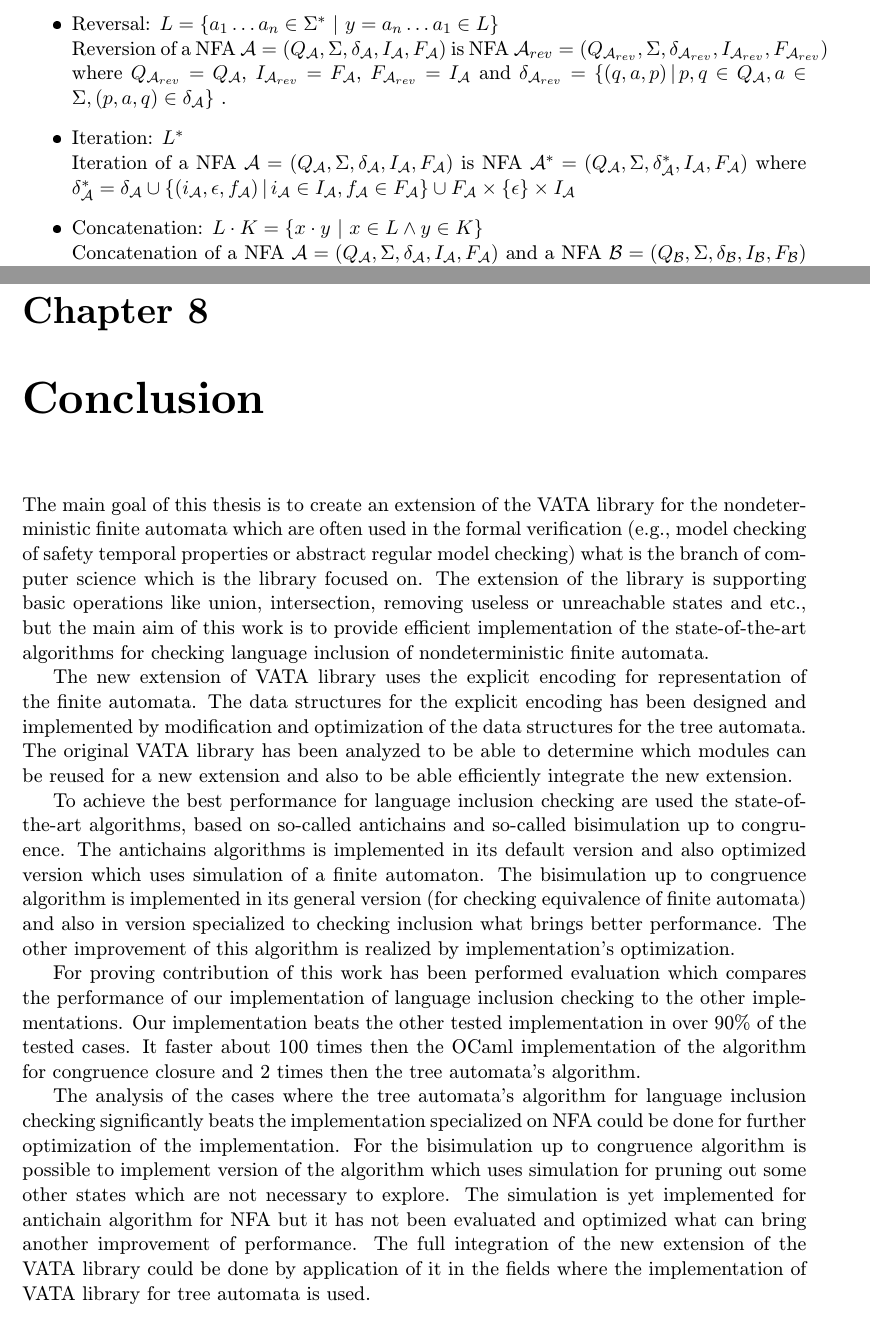
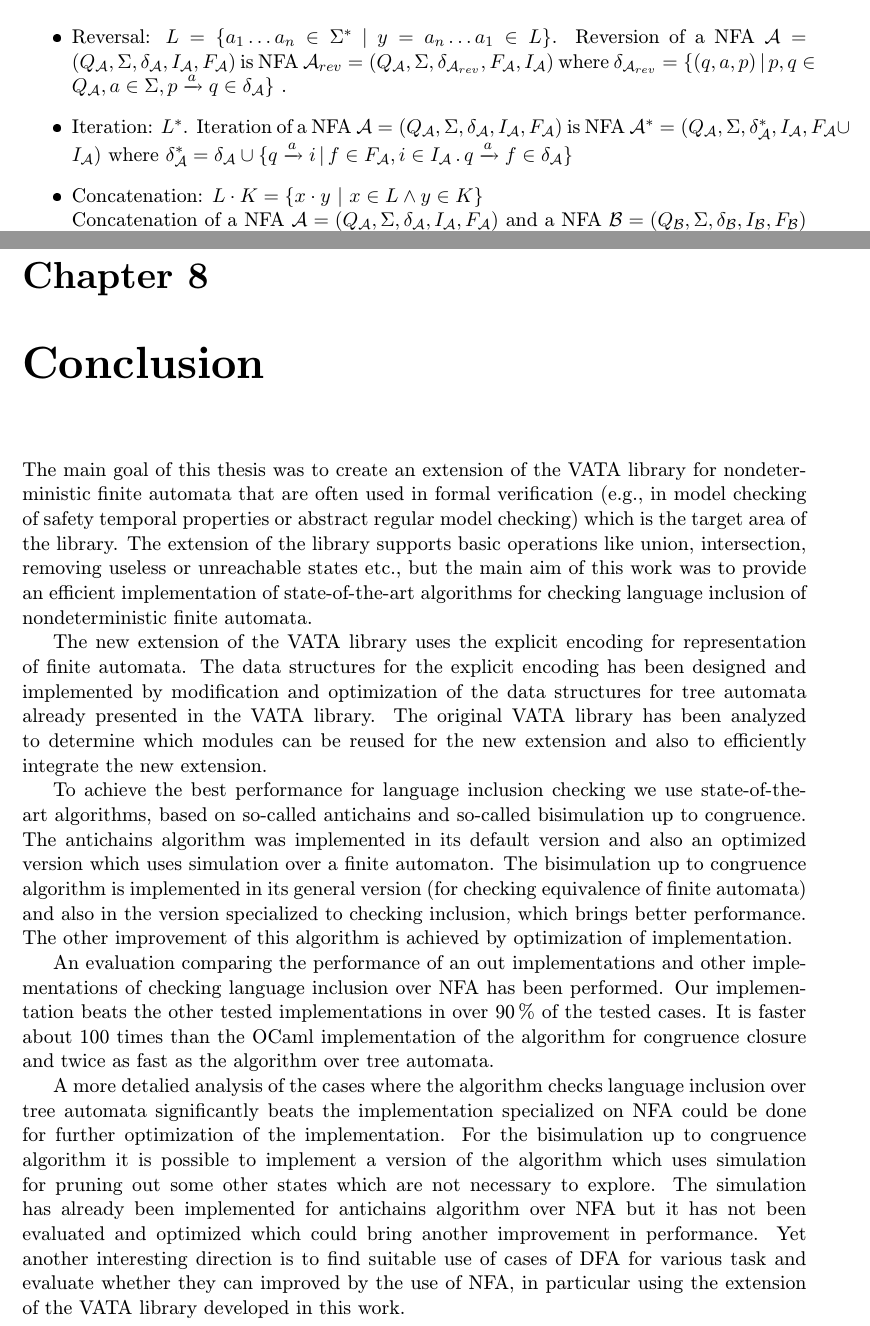
Before and after one commit to martinhruska/BT, a LaTeX thesis (zprava/tex/projekt.tex, which reads zprava/tex/obsah.tex, zprava/tex/prilohy.tex): two parts of pages 12 and 45 of 48 before the commit and two parts of pages 12 and 45 of 49 after it, joined at a grey line, cut so that both start at the same text. The pictures show the PDF file zprava/tex/projekt.pdf that the author committed with the source.

Commit message:
some changes

```diff
--- a/zprava/tex/obsah.tex
+++ b/zprava/tex/obsah.tex
@@ -224,10 +224,7 @@ $\delta: Q\times \Sigma \to Q$ and $|I| \leq 1$. To be precise, we give the whol
   \mathcal{A}$$
   \emph{ from }q\emph{ over }w\}$, while the language of a set of states $R\subseteq Q$ is defined as $L_{\mathcal{A}}(R)=\bigcup_{q\in R}L_{\mathcal{A}}(q)$.
   The language of an NFA $\mathcal{A}$ is defined as $L_{\mathcal{A}}=L_{\mathcal{A}}(I)$.
-
   The language of NFA from figure \ref{pic_ex_nfa} is $L=\{a,cc,ccd\}$.
 
   \subsection{Complete DFA}
   \label{defCompleteDFA}
-  \emph{Complete} DFA $\mathcal{A_C}=(Q_C,\Sigma,\delta_C,I_C,F_C)$ is DFA where $\forall p\in Q_C\,\forall a\in \Sigma\ \exists\, q\in Q_C :
-  p\xrightarrow{a}q\in\delta_C$.
@@ -235,5 +234,5 @@ $\delta: Q\times \Sigma \to Q$ and $|I| \leq 1$. To be precise, we give the whol
   $I_C=I$, $F_C=F$,
-  $\delta_C = \delta \cup \{p\xrightarrow{a}q\,|\,a\in\Sigma,p\in Q_C,p\xrightarrow{a}r\not\in\delta,r\in Q\}$.
+  $\delta_C = \delta \cup \{p\xrightarrow{a}q\,|\,\not\exists\, r \in Q\,.\,p\xrightarrow{a}r\not\in\delta_C\}$.
 
 	\subsection{Minimal DFA}
 	\label{defMinDFA}
@@ -392,34 +388,28 @@ $\delta: Q\times \Sigma \to Q$ and $|I| \leq 1$. To be precise, we give the whol
+			\item Complement: $L=\overline{L_1}$.
       Complement of NFA $\mathcal{A}$ is done by its determinizing (via subset construction described in section \ref{subset}), completion of this DFA (via
-      method described in \ref{defCompleteDFA}) and switching its final and non-final states set.
-
-      \item Difference: $L=L_1-L_2$\\%=\{x\ |\ x\in L \wedge x\not\in K\}$
-      Difference of NFA $\mathcal{A}=(Q_\mathcal{A},\Sigma,\delta_\mathcal{A},I_\mathcal{A},F_\mathcal{A})$
+      method described in \ref{defCompleteDFA}) and swaping its final and non-final states set.
+
+      \item Difference: $L=L_1-L_2$. Difference of NFA $\mathcal{A}=(Q_\mathcal{A},\Sigma,\delta_\mathcal{A},I_\mathcal{A},F_\mathcal{A})$
       and NFA $\mathcal{B}=(Q_\mathcal{B},\Sigma,\delta_\mathcal{B},I_\mathcal{B},F_\mathcal{B})$ is done by creating
-      complete DFA $\mathcal{A_C}$ and $\mathcal{B_C}$ (by methods \ref{subset} and \ref{defCompleteDFA})
-      and creating product DFA (created as is described in section
-      \ref{defAutProd})
-      $\mathcal{A_C} \times \mathcal{B_C}=
-          (Q_{\mathcal{A}_C}\times Q_{\mathcal{B}_C},\Sigma,\delta_{{\mathcal{A}_C}\times{\mathcal{B}_C}},I_{\mathcal{A}_C}\times I_{\mathcal{B}_C},F)$
-      where $F=\{(p,q)\,|\, p\in F_{\mathcal{A}_C} \wedge q\not\in F_{\mathcal{B}_C}\}$.
-
-			\item Reversal: $L=\{a_1\dots a_n \in \Sigma^{*} \ |\ y=a_n\dots a_1 \in L\}$\\
+      complete DFA $\mathcal{B_C}$ (by methods \ref{subset} and \ref{defCompleteDFA}) then complementing $\mathcal{B_C}$ and
+      finally creating intersection $\mathcal{A}\cap\overline{\mathcal{B_C}}$.
+
+			\item Reversal: $L=\{a_1\dots a_n \in \Sigma^{*} \ |\ y=a_n\dots a_1 \in L\}$.
       Reversion of a NFA $\mathcal{A}=(Q_\mathcal{A},\Sigma,\delta_\mathcal{A},I_\mathcal{A},F_\mathcal{A})$ is
-      NFA $\mathcal{A}_{rev}=(Q_{\mathcal{A}_{rev}},\Sigma,\delta_{\mathcal{A}_{rev}},I_{\mathcal{A}_{rev}},F_{\mathcal{A}_{rev}})$
-      where $Q_{\mathcal{A}_{rev}} = Q_\mathcal{A}$,
-      $I_{\mathcal{A}_{rev}} = F_\mathcal{A}$, $F_{\mathcal{A}_{rev}} = I_\mathcal{A}$ and
-      $\delta_{\mathcal{A}_{rev}}=\{(q,a,p)\,|\,p,q \in Q_\mathcal{A}, a \in \Sigma,(p,a,q)\in\delta_{\mathcal{A}}\}$ .
-
-      \item Iteration: $L^{*}$\\ %: $L^{*}$
+      NFA $\mathcal{A}_{rev}=(Q_{\mathcal{A}},\Sigma,\delta_{\mathcal{A}_{rev}},F_{\mathcal{A}},I_{\mathcal{A}})$
+      where $\delta_{\mathcal{A}_{rev}}=\{(q,a,p)\,|\,p,q \in Q_\mathcal{A}, a \in \Sigma,p\xrightarrow{a}q\in\delta_{\mathcal{A}}\}$ .
+
+      \item Iteration: $L^{*}$.
       Iteration of a NFA $\mathcal{A}=(Q_\mathcal{A},\Sigma,\delta_\mathcal{A},I_\mathcal{A},F_\mathcal{A})$
-      is NFA $\mathcal{A}^{*}=(Q_\mathcal{A},\Sigma,\delta_\mathcal{A}^{*},I_\mathcal{A},F_\mathcal{A})$ where $\delta_\mathcal{A}^{*}=\delta_\mathcal{A}\cup
-      \{(i_\mathcal{A},\epsilon,f_\mathcal{A})\,|\,i_\mathcal{A}\in I_\mathcal{A},f_\mathcal{A}\in F_\mathcal{A}\} \cup
-      F_\mathcal{A}\times \{\epsilon\} \times I_\mathcal{A}$
+      is NFA $\mathcal{A}^{*}=(Q_\mathcal{A},\Sigma,\delta_\mathcal{A}^{*},I_\mathcal{A},F_\mathcal{A}\cup I_\mathcal{A})$
+      where $\delta_\mathcal{A}^{*}=\delta_\mathcal{A}\cup
+      \{q\xrightarrow{a}i\,|\,f\in F_\mathcal{A},i\in I_\mathcal{A}\,.\,q\xrightarrow{a}f \in \delta_\mathcal{A}\}$
 
 			\item Concatenation: $L\cdot K=\{x \cdot y\ |\ x\in L \wedge y\in K\}$\\
       Concatenation of a NFA $\mathcal{A}=(Q_\mathcal{A},\Sigma,\delta_\mathcal{A},I_\mathcal{A},F_\mathcal{A})$ and a NFA
       $\mathcal{B}=(Q_\mathcal{B},\Sigma,\delta_\mathcal{B},I_\mathcal{B},F_\mathcal{B})$ is
       NFA $\mathcal{A}\cdot\mathcal{B}=(Q_\mathcal{A}\cup Q_\mathcal{B},\Sigma,\delta,I_\mathcal{A},F_\mathcal{B})$ where $\delta=\delta_\mathcal{A} \cup
-      \delta_\mathcal{B} \cup F_\mathcal{A}\times\{\epsilon\}\times I_\mathcal{B}$.
+      \{q\xrightarrow{a}i\,|\,f\in F_\mathcal{A},i\in I_\mathcal{B}\,.\,q\xrightarrow{a}f \in \delta_\mathcal{A}\}$
 
   \end{itemize}
 
@@ -1765,24 +1755,26 @@ abstract regular model checking) which is the target area of the library. The ex
 basic operations like union, intersection, removing useless or unreachable states etc., but the main aim of this work was to provide
 an efficient implementation of state-of-the-art algorithms for checking language inclusion of nondeterministic finite automata.
 
-The new extension of VATA library uses the explicit encoding for representation of the finite automata.
+The new extension of the VATA library uses the explicit encoding for representation of finite automata.
 The data structures for the explicit encoding has been designed
-and implemented by modification and optimization of the data structures for the tree automata. The original VATA library has been analyzed to be able to determine
-which modules can be reused for a new extension and also to be able efficiently integrate the new extension.
-
-To achieve the best performance for language inclusion checking are used the state-of-the-art algorithms, based on so-called antichains and so-called bisimulation
-up to congruence. The antichains algorithms is implemented in its default version and also optimized version which uses simulation of a finite automaton.
+and implemented by modification and optimization of the data structures for tree automata already presented in the VATA library.
+The original VATA library has been analyzed to determine
+which modules can be reused for the new extension and also to efficiently integrate the new extension.
+
+To achieve the best performance for language inclusion checking we use state-of-the-art algorithms, based on so-called antichains and so-called bisimulation
+up to congruence. The antichains algorithm was implemented in its default version and also an optimized version which uses simulation over a finite automaton.
 The bisimulation up to congruence algorithm is implemented in its general version (for checking equivalence of finite automata) and also in
-version specialized to checking inclusion what brings better performance. The other improvement of this algorithm is realized by implementation's optimization.
-
-For proving contribution of this work has been performed evaluation which compares the performance of our implementation of language
-inclusion checking to the other implementations.
-Our implementation beats the other tested implementation in over 90\% of the tested cases. It faster about 100 times then the OCaml implementation of the
-algorithm for congruence closure and 2 times then the tree automata's algorithm.
-
-The analysis of the cases where the tree automata's algorithm for language inclusion checking significantly
+the version specialized to checking inclusion, which brings better performance.
+The other improvement of this algorithm is achieved by optimization of implementation.
+
+An evaluation comparing the performance of an out implementations and other implementations of checking language inclusion over NFA has been performed.
+Our implementation beats the other tested implementations in over 90\,\% of the tested cases. It is faster about 100 times than the OCaml implementation of the
+algorithm for congruence closure and twice as fast as the algorithm over tree automata.
+
+A more detalied analysis of the cases where the algorithm checks language inclusion over tree automata significantly
 beats the implementation specialized on NFA could be done for further optimization of the implementation.
-For the bisimulation up to congruence algorithm is possible to implement version of the algorithm
-which uses simulation for pruning out some other states which are not necessary to explore. The simulation is yet implemented for antichain algorithm for NFA but
-it has not been evaluated and optimized what can bring another improvement of performance. The full integration of the new extension of the
-VATA library could be done by application of it in the fields where the implementation of VATA library for tree automata is used.
+For the bisimulation up to congruence algorithm it is possible to implement a version of the algorithm
+which uses simulation for pruning out some other states which are not necessary to explore. The simulation has already been implemented for antichains
+algorithm over NFA but it has not been evaluated and optimized which could bring another improvement in performance.
+Yet another interesting direction is to find suitable use of cases of DFA for various task and evaluate whether they can improved by the use of NFA, in
+particular using the extension of the VATA library developed in this work.
--- a/zprava/tex/prilohy.tex
+++ b/zprava/tex/prilohy.tex
@@ -1,6 +1,6 @@
 \chapter{Storage Medium}
-The storage medium contains the sources of the VATA library including the new extension for finite automata. It also contains electronic version of this the text
-report.
+The storage medium contains the sources of the VATA library including the new extension for finite automata. It also contains an electronic version of
+this text report.
 %\chapter{Manual}
 %\chapter{Konfigrační soubor}
 %\chapter{RelaxNG Schéma konfiguračního soboru}
```
Also changed, not shown: zprava/tex/projekt.pdf, zprava/tex/obsah.tex (11 more changed lines), 3 other files.
